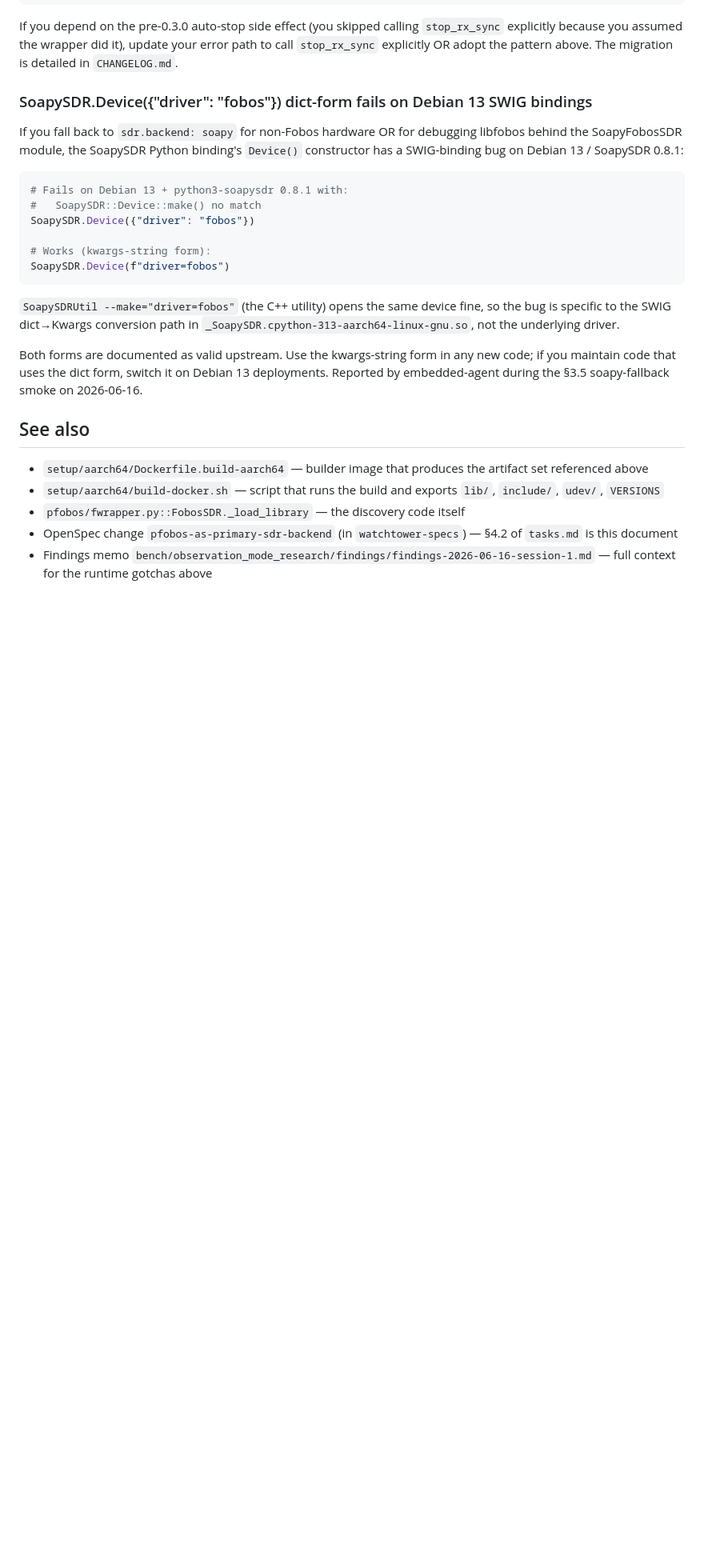
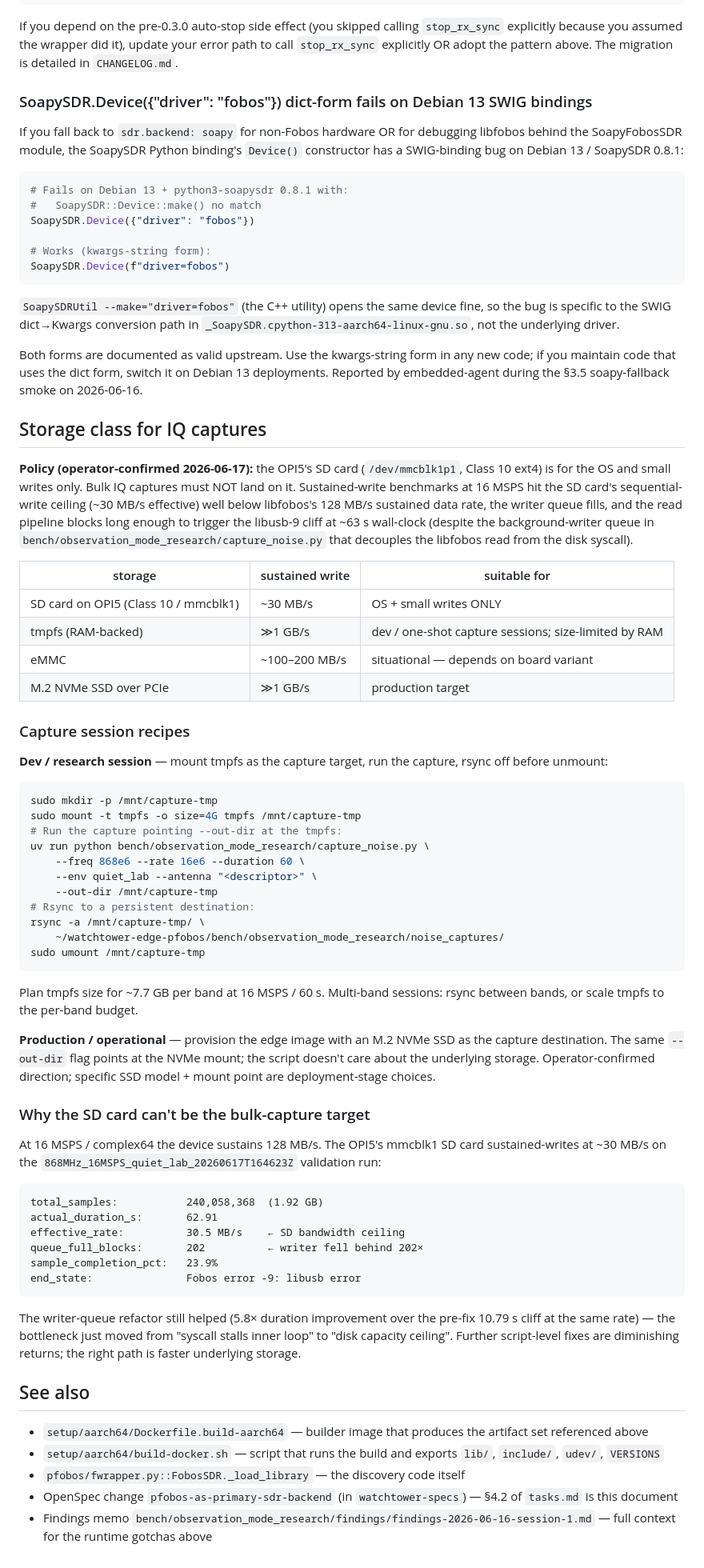
Before and after one commit to inprimex/pfobos, a Markdown page: doc/edge-runtime-deployment.md, the part around the change. Shown at 80% size. Rendered like a GitHub page; blank space fills up the shorter version.

Commit message:
docs(edge-runtime): storage class policy for IQ captures (SD card = OS only) (#13)
Operator policy confirmed 2026-06-17: the OPI5's SD card
(/dev/mmcblk1p1, Class 10 ext4) is for the OS and small writes only.
Bulk IQ captures MUST NOT land on it.

Hardware-validation data behind the policy:

The capture_noise.py background-writer refactor (PR #12) was validated
on OPI5-1 with a 60 s capture at 16 MSPS / 868 MHz / quiet_lab. Result:

  - Wall-clock duration:   62.91 s (vs 10.79 s pre-fix at same rate)
  - Sample completion:     23.9% of expected
  - Effective write rate:  30.5 MB/s (SD card sequential-write ceiling)
  - queue_full_blocks:     202 (writer fell behind 202 times)
  - End state:             libusb-9 cliff fired anyway

The writer queue did its job (5.8× improvement in cliff timing
confirms the original §5.3 hypothesis was partially right) but the
real ceiling is disk bandwidth, not the I/O syscall stalling the read
loop. At 16 MSPS the device produces 128 MB/s sustained; the SD card
writes 30 MB/s sustained; queue fills, read blocks on put, USB ring
buffer overruns, -9 fires.

New section in doc/edge-runtime-deployment.md:

- Storage-class table (SD / tmpfs / eMMC / NVMe SSD) with sustained
  write rates and intended uses.
- Dev / research session recipe: tmpfs mount + capture + rsync off.
- Production / operational target: M.2 NVMe SSD provisioned on the
  edge image (operator-confirmed direction).
- The validation-run numbers verbatim so future readers can see the
  evidence that drives the policy.

Closes the §5.3 diagnostic from the 2026-06-16 findings memo: the
libusb-9 cliff is disk-bandwidth-bound under the I/O-choking-USB
mechanism. Further script-level fixes are diminishing returns; the
right path is faster underlying storage.

Co-authored-by: Claude Opus 4.7 <noreply@anthropic.com>

````diff
--- a/doc/edge-runtime-deployment.md
+++ b/doc/edge-runtime-deployment.md
@@ -288,6 +288,74 @@ in any new code; if you maintain code that uses the dict form, switch
 it on Debian 13 deployments. Reported by embedded-agent during the
 §3.5 soapy-fallback smoke on 2026-06-16.
 
+## Storage class for IQ captures
+
+**Policy (operator-confirmed 2026-06-17):** the OPI5's SD card
+(`/dev/mmcblk1p1`, Class 10 ext4) is for the OS and small writes only.
+Bulk IQ captures must NOT land on it. Sustained-write benchmarks at
+16 MSPS hit the SD card's sequential-write ceiling
+(~30 MB/s effective) well below libfobos's 128 MB/s sustained data
+rate, the writer queue fills, and the read pipeline blocks long enough
+to trigger the libusb-9 cliff at ~63 s wall-clock (despite the
+background-writer queue in `bench/observation_mode_research/capture_noise.py`
+that decouples the libfobos read from the disk syscall).
+
+| storage | sustained write | suitable for |
+|---|---|---|
+| SD card on OPI5 (Class 10 / mmcblk1) | ~30 MB/s | OS + small writes ONLY |
+| tmpfs (RAM-backed) | ≫1 GB/s | dev / one-shot capture sessions; size-limited by RAM |
+| eMMC | ~100–200 MB/s | situational — depends on board variant |
+| M.2 NVMe SSD over PCIe | ≫1 GB/s | production target |
+
+### Capture session recipes
+
+**Dev / research session** — mount tmpfs as the capture target, run the
+capture, rsync off before unmount:
+
+```bash
+sudo mkdir -p /mnt/capture-tmp
+sudo mount -t tmpfs -o size=4G tmpfs /mnt/capture-tmp
+# Run the capture pointing --out-dir at the tmpfs:
+uv run python bench/observation_mode_research/capture_noise.py \
+    --freq 868e6 --rate 16e6 --duration 60 \
+    --env quiet_lab --antenna "<descriptor>" \
+    --out-dir /mnt/capture-tmp
+# Rsync to a persistent destination:
+rsync -a /mnt/capture-tmp/ \
+    ~/watchtower-edge-pfobos/bench/observation_mode_research/noise_captures/
+sudo umount /mnt/capture-tmp
+```
+
+Plan tmpfs size for ~7.7 GB per band at 16 MSPS / 60 s. Multi-band
+sessions: rsync between bands, or scale tmpfs to the per-band budget.
+
+**Production / operational** — provision the edge image with an M.2
+NVMe SSD as the capture destination. The same `--out-dir` flag points
+at the NVMe mount; the script doesn't care about the underlying
+storage. Operator-confirmed direction; specific SSD model + mount
+point are deployment-stage choices.
+
+### Why the SD card can't be the bulk-capture target
+
+At 16 MSPS / complex64 the device sustains 128 MB/s. The OPI5's
+mmcblk1 SD card sustained-writes at ~30 MB/s on the
+`868MHz_16MSPS_quiet_lab_20260617T164623Z` validation run:
+
+```
+total_samples:           240,058,368  (1.92 GB)
+actual_duration_s:       62.91
+effective_rate:          30.5 MB/s    ← SD bandwidth ceiling
+queue_full_blocks:       202          ← writer fell behind 202×
+sample_completion_pct:   23.9%
+end_state:               Fobos error -9: libusb error
+```
+
+The writer-queue refactor still helped (5.8× duration improvement
+over the pre-fix 10.79 s cliff at the same rate) — the bottleneck just
+moved from "syscall stalls inner loop" to "disk capacity ceiling".
+Further script-level fixes are diminishing returns; the right path is
+faster underlying storage.
+
 ## See also
 
 - `setup/aarch64/Dockerfile.build-aarch64` — builder image that produces the artifact set referenced above
````
